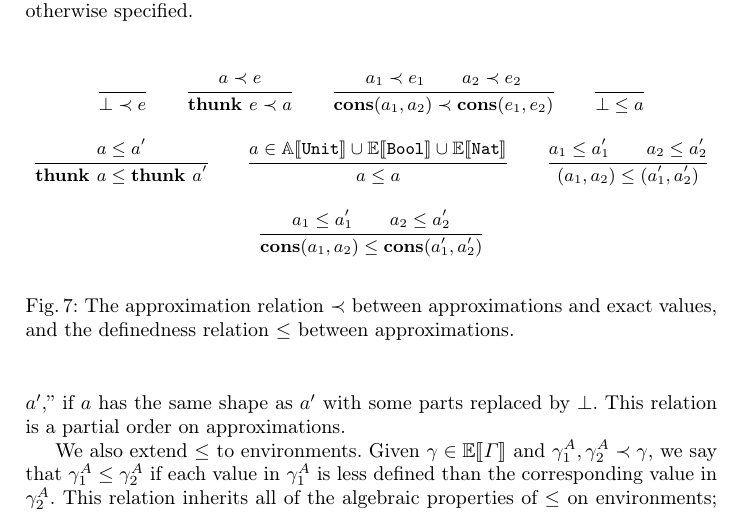
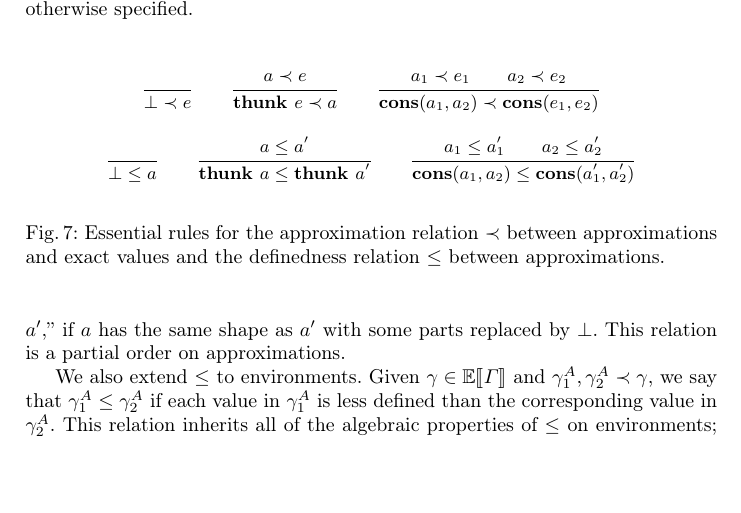
Before and after one commit to heraplem/logical-laziness-agda, a LaTeX paper (paper/paper.tex, which reads paper/translation.tex): part of page 10 of 25, cut so that both start at the same text, the shorter picture padded with empty space. Compiled offline with pdfLaTeX.

Commit message:
Cut even more from approximation relation

```diff
--- a/paper/translation.tex
+++ b/paper/translation.tex
@@ -290,16 +290,14 @@ environments that elementwise approximate \(\gamma\).
   \begin{mathpar}
     \inferrule{\\}{\approxof{\sundefined}{e}} \qquad
     \inferrule{\approxof{a}{e}}{\approxof{\sthunk{e}}{a}} \qquad
-    \inferrule{\approxof{a_1}{e_1} \\ \approxof{a_2}{e_2}}{\approxof{\scons{a_1}{a_2}}{\scons{e_1}{e_2}}} \qquad
-    \inferrule{\\}{\sundefined \le a} \\
+    \inferrule{\approxof{a_1}{e_1} \\ \approxof{a_2}{e_2}}{\approxof{\scons{a_1}{a_2}}{\scons{e_1}{e_2}}} \\
+    \inferrule{\\}{\sundefined \le a} \qquad
     \inferrule{a \le a'}{\sthunk{a} \le \sthunk{a'}} \qquad
-    \inferrule{a \in \Approx{\TUnit} \cup \Eval{\TBool} \cup \Eval{\TNat} }{a \le a} \qquad
-    \inferrule{a_1 \le a_1' \\ a_2 \le a_2'}{\spair{a_1}{a_2} \le \spair{a_1'}{a_2'}} \\
     \inferrule{a_1 \le a_1' \\ a_2 \le a_2'}{\scons{a_1}{a_2} \le \scons{a_1'}{a_2'}}
   \end{mathpar}
-  \caption{The approximation relation \(\approxofZ\) between approximations and
-    exact values, and the definedness relation \(\le\) between
-    approximations.}\label{fig:approx}\label{fig:definedness}
+  \caption{Essential rules for the approximation relation \(\approxofZ\) between
+    approximations and exact values and the definedness relation \(\le\)
+    between approximations.}\label{fig:approx}\label{fig:definedness}
 \end{figure}
 
 Approximations come with a \emph{definedness} relation (\cref{fig:definedness}).
```
Also changed, not shown: paper/CHANGELOG.md.
